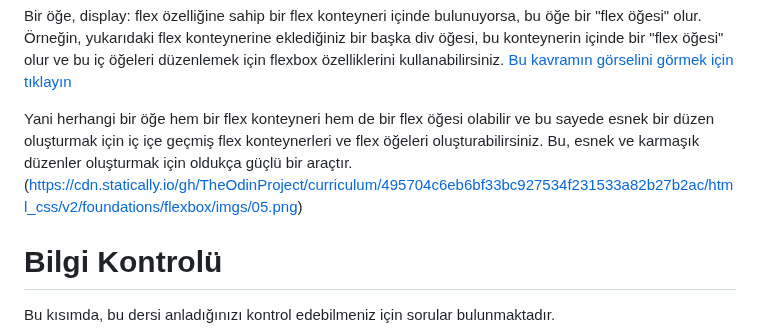
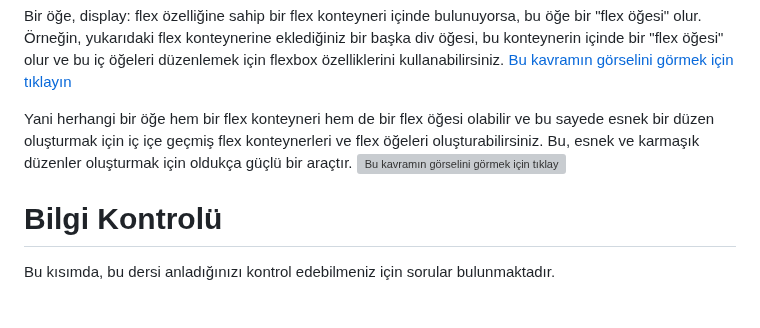
Before and after one commit to FakirHerif/theodinproject-html-css-javascript-notes-turkish, a Markdown page: 3-FLEXBOX TEMELLERİ/1- FLEXBOX'A GİRİŞ.md, the part around the change. Rendered like a GitHub page; blank space fills up the shorter version; grey boxes are pictures that could not be loaded.

Commit message:
flexbox-1.konu flex box için ufak bir düzeltme

```diff
--- a/3-FLEXBOX TEMELLERİ/1- FLEXBOX'A GİRİŞ.md
+++ b/3-FLEXBOX TEMELLERİ/1- FLEXBOX'A GİRİŞ.md
@@ -70,7 +70,7 @@ Bir öğe, display: flex özelliğine sahip bir flex konteyneri içinde bulunuyo
 [Bu kavramın görselini görmek için tıklayın](https://cdn.statically.io/gh/TheOdinProject/curriculum/495704c6eb6bf33bc927534f231533a82b27b2ac/html_css/v2/foundations/flexbox/imgs/04.png)
 
 Yani herhangi bir öğe hem bir flex konteyneri hem de bir flex öğesi olabilir ve bu sayede esnek bir düzen oluşturmak için iç içe geçmiş flex konteynerleri ve flex öğeleri oluşturabilirsiniz. Bu, esnek ve karmaşık düzenler oluşturmak için oldukça güçlü bir araçtır.
-(https://cdn.statically.io/gh/TheOdinProject/curriculum/495704c6eb6bf33bc927534f231533a82b27b2ac/html_css/v2/foundations/flexbox/imgs/05.png)
+![Bu kavramın görselini görmek için tıklayın](https://cdn.statically.io/gh/TheOdinProject/curriculum/495704c6eb6bf33bc927534f231533a82b27b2ac/html_css/v2/foundations/flexbox/imgs/05.png)
 
 # Bilgi Kontrolü
 
```
